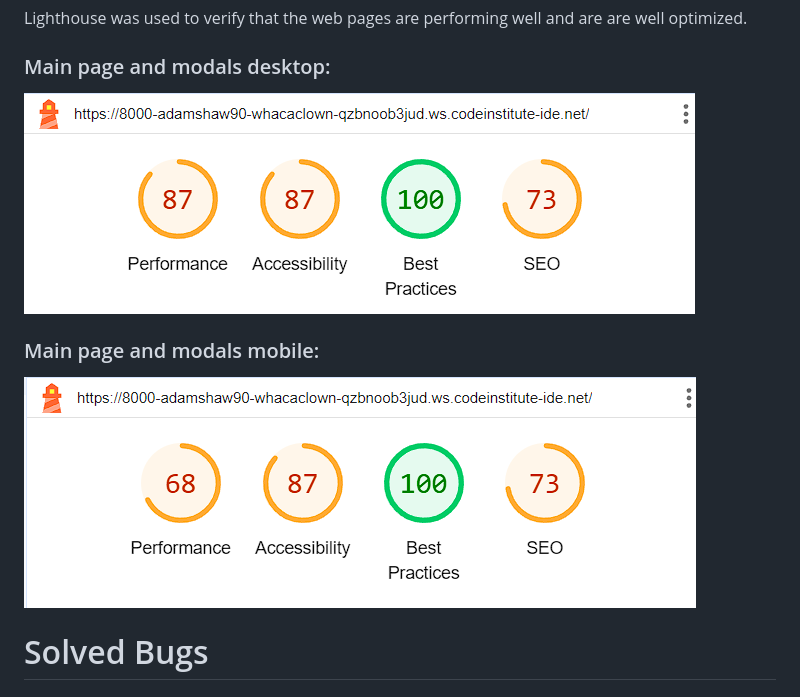
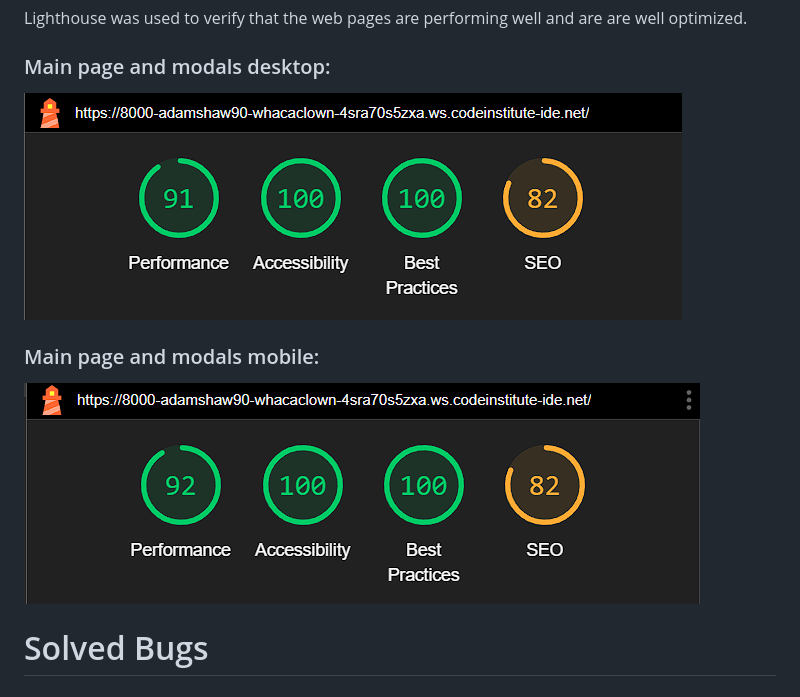
Before and after one commit to adamshaw90/whac-a-clown, a Markdown page: testing.md, the part around the change. Drawn GitHub-style; pictures changed too: documentation/desklighthouse.png (deleted), documentation/lighthousedesk.png (added), documentation/lighthousemob.png (added).

Commit message:
Add new lighthouse reports to testing.md

```diff
--- a/testing.md
+++ b/testing.md
@@ -102,11 +102,11 @@ Lighthouse was used to verify that the web pages are performing well and are are
 
 ### Main page and modals desktop:
 
-![Startlighthouse](documentation/desklighthouse.png)
+![Startlighthouse](documentation/lighthousedesk.png)
 
 ### Main page and modals mobile:
 
-![Gamelighthouse](documentation/moblighthouse.png)
+![Gamelighthouse](documentation/lighthousemob.png)
 
 # Solved Bugs
 
```
Also changed, not shown: 3 other files.
